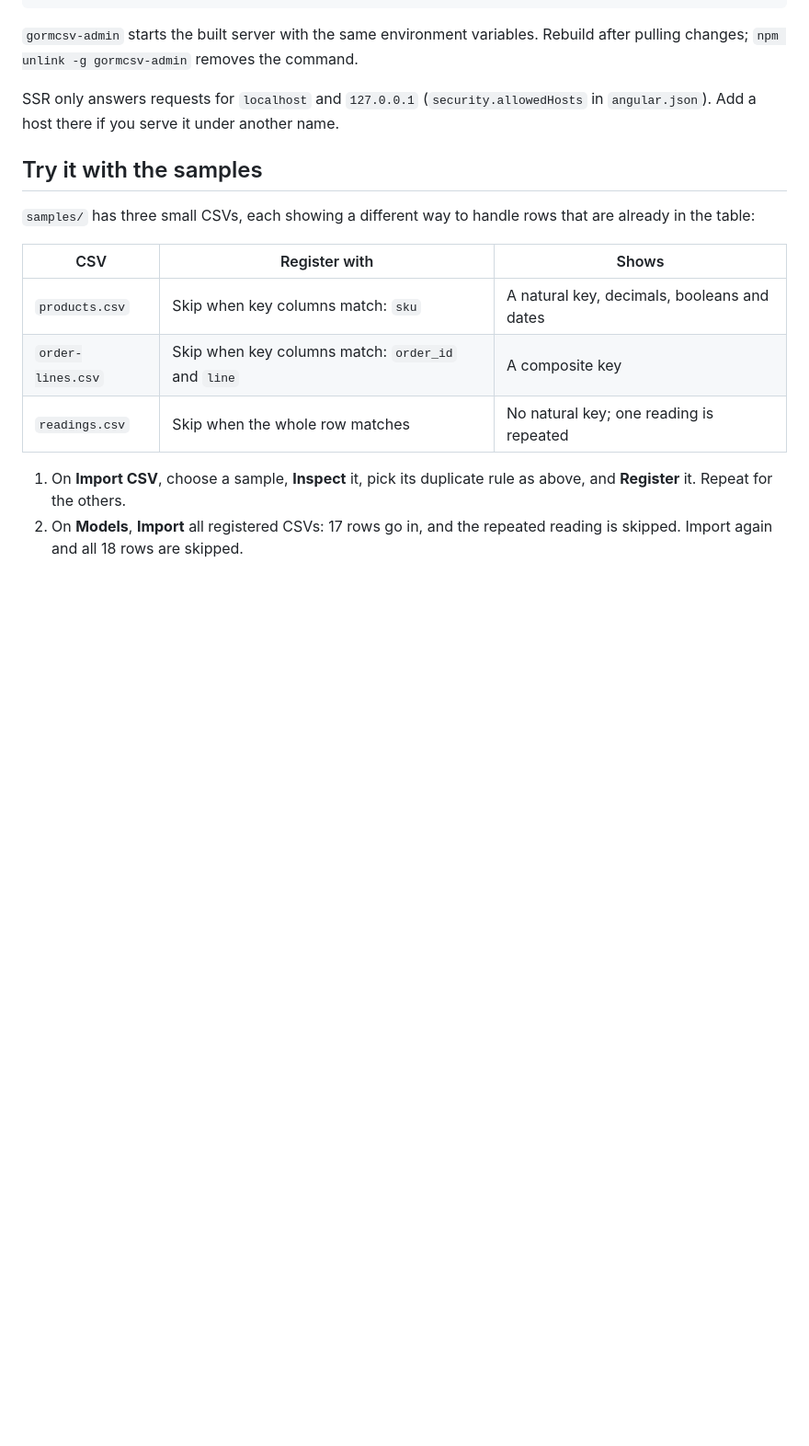
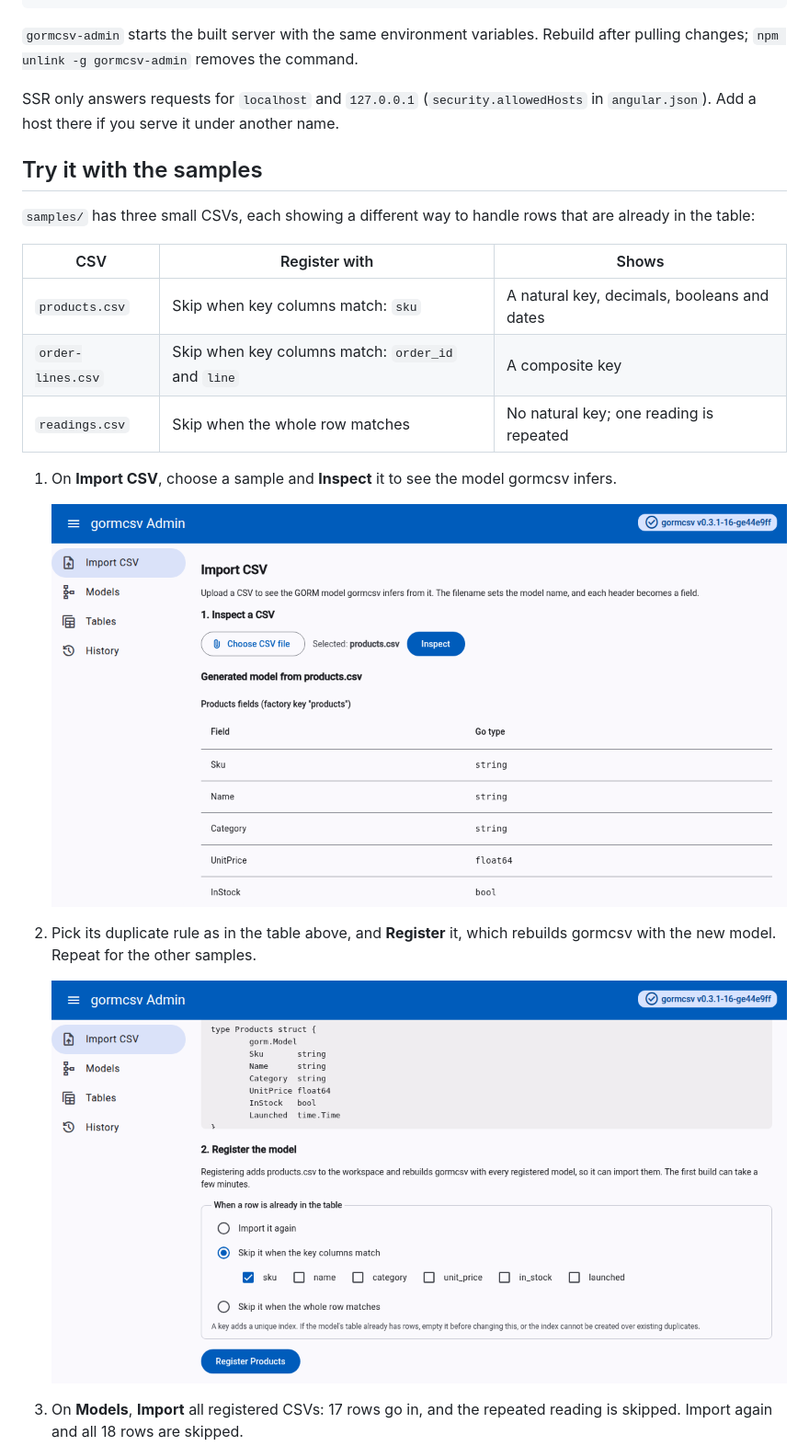
Before and after one commit to edcrewe/gormcsv-admin, a Markdown page: README.md, the part around one of its changes. Shown at 92% size. GitHub-like rendering; pictures changed too: docs/screenshots/import.png (added), docs/screenshots/register.png (added); blank space fills up the shorter version.

Commit message:
docs: screenshots of the samples walkthrough in the README
Taken in headless Chrome from a throwaway workspace with the three samples
registered with their duplicate rules and imported twice.

```diff
--- a/README.md
+++ b/README.md
@@ -138,7 +138,14 @@ the table:
 | `order-lines.csv` | Skip when key columns match: `order_id` and `line` | A composite key                             |
 | `readings.csv`    | Skip when the whole row matches                    | No natural key; one reading is repeated     |
 
-1. On **Import CSV**, choose a sample, **Inspect** it, pick its duplicate rule as above, and
-   **Register** it. Repeat for the others.
-2. On **Models**, **Import** all registered CSVs: 17 rows go in, and the repeated reading is
+1. On **Import CSV**, choose a sample and **Inspect** it to see the model gormcsv infers.
+
+   ![Inspecting products.csv](docs/screenshots/import.png)
+
+2. Pick its duplicate rule as in the table above, and **Register** it, which rebuilds gormcsv
+   with the new model. Repeat for the other samples.
+
+   ![Registering products.csv with a key on sku](docs/screenshots/register.png)
+
+3. On **Models**, **Import** all registered CSVs: 17 rows go in, and the repeated reading is
    skipped. Import again and all 18 rows are skipped.
```
Also changed, not shown: other parts of README.md (+13 -2 lines), PLAN.md (+2 -2 lines), docs/screenshots/history.png (added), docs/screenshots/populate.png (added), docs/screenshots/rows.png (added), docs/screenshots/tables.png (added).
